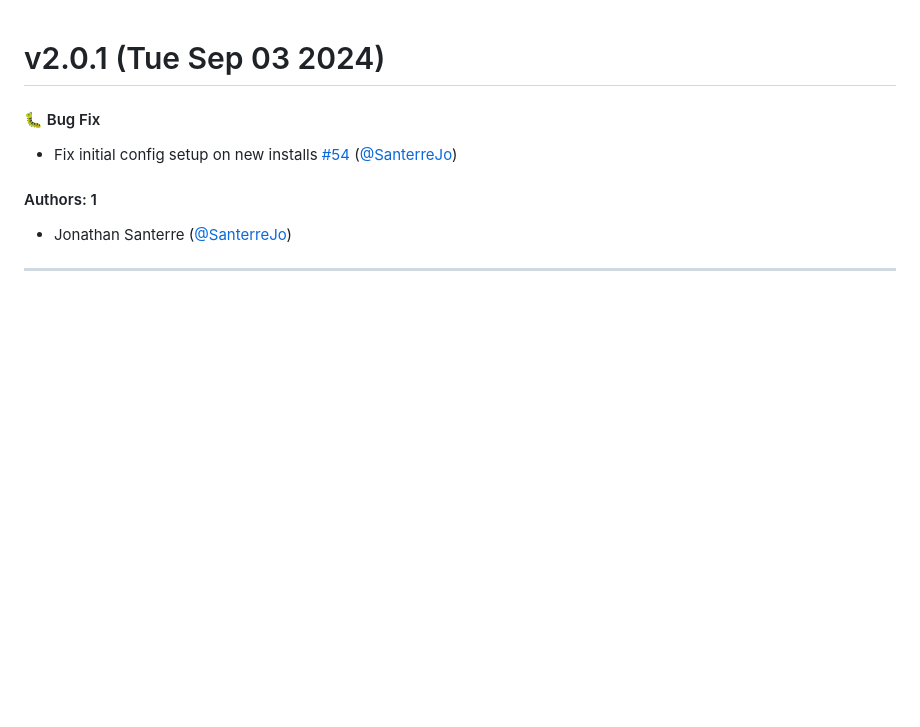
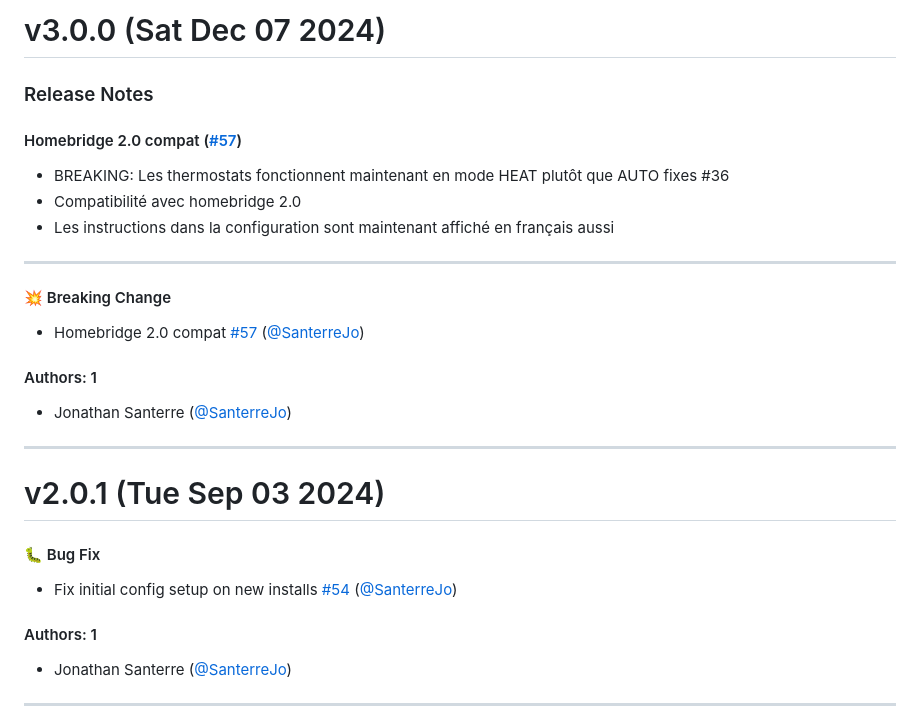
Before and after one commit to SanterreJo/homebridge-hilo, a Markdown page: CHANGELOG.md, the part around the change. Drawn GitHub-style; blank space fills up the shorter version.

Commit message:
Update CHANGELOG.md [skip ci]

```diff
--- a/CHANGELOG.md
+++ b/CHANGELOG.md
@@ -1,3 +1,25 @@
+# v3.0.0 (Sat Dec 07 2024)
+
+### Release Notes
+
+#### Homebridge 2.0 compat ([#57](https://github.com/SanterreJo/homebridge-hilo/pull/57))
+
+* BREAKING: Les thermostats fonctionnent maintenant en mode HEAT plutôt que AUTO fixes #36
+* Compatibilité avec homebridge 2.0
+* Les instructions dans la configuration sont maintenant affiché en français aussi
+
+---
+
+#### 💥 Breaking Change
+
+- Homebridge 2.0 compat [#57](https://github.com/SanterreJo/homebridge-hilo/pull/57) ([@SanterreJo](https://github.com/SanterreJo))
+
+#### Authors: 1
+
+- Jonathan Santerre ([@SanterreJo](https://github.com/SanterreJo))
+
+---
+
 # v2.0.1 (Tue Sep 03 2024)
 
 #### 🐛 Bug Fix
```
